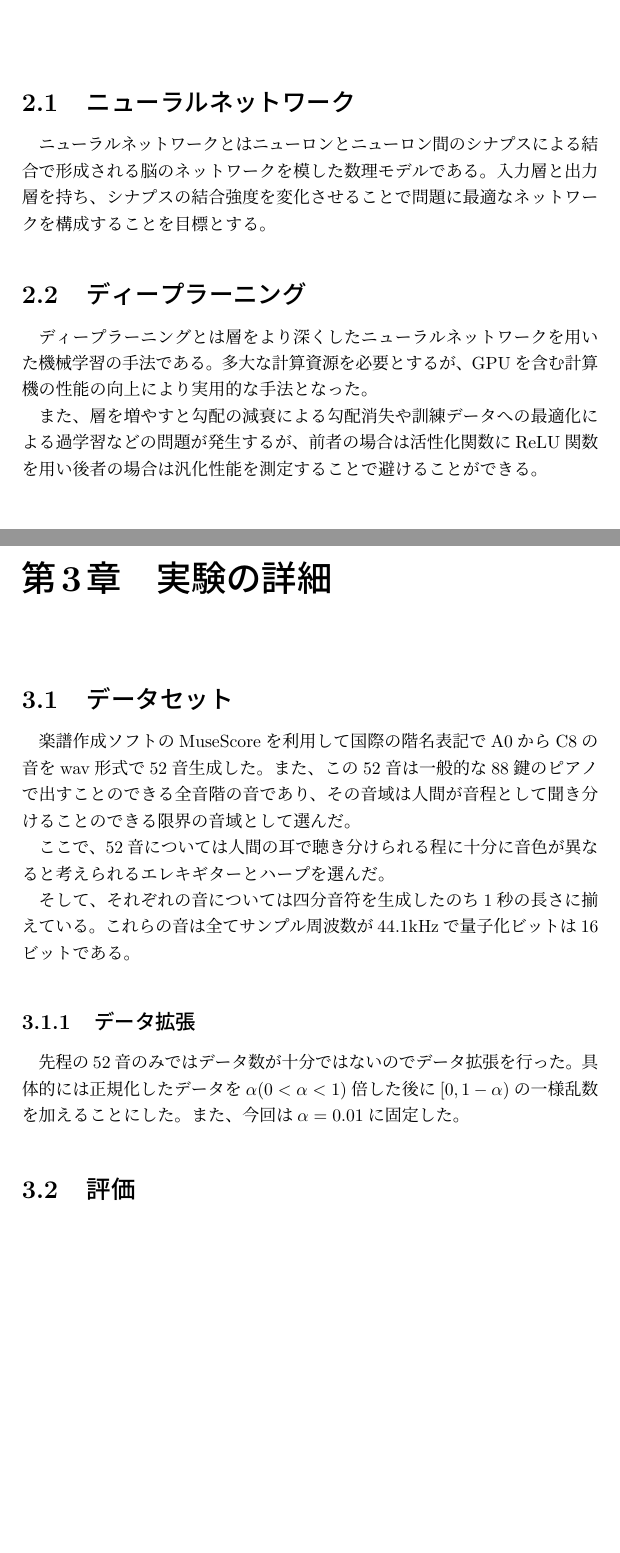
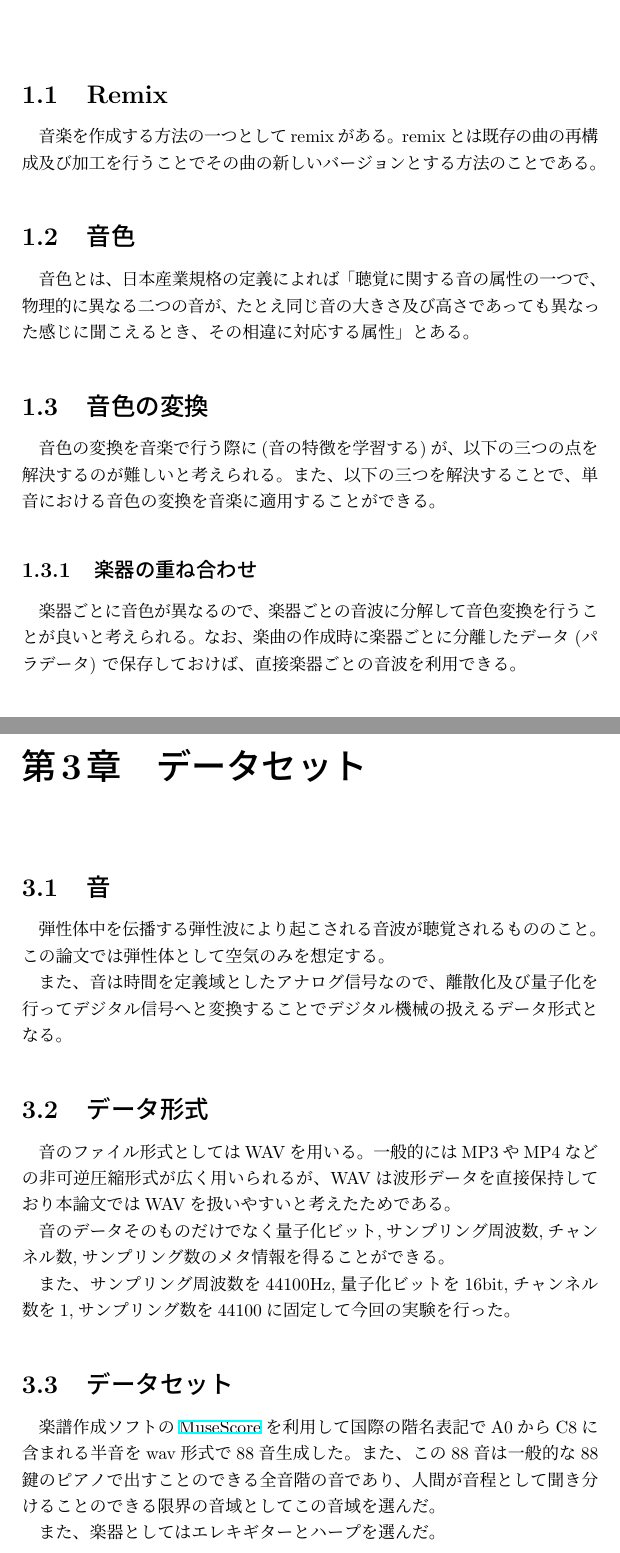
Before and after one commit to daikisuyama/GraduateResearch, a LaTeX thesis (graduation_thesis.tex, which reads background.tex, dataset.tex, introduction.tex): two parts of pages 5 and 8 of 12 before the commit and two parts of pages 3 and 7 of 11 after it, joined at a grey line, cut at the place of the change, the shorter picture padded with empty space. Compiled offline with pLaTeX and dvipdfmx.

Commit message:
add comment

```diff
--- a/background.tex
+++ b/background.tex
@@ -1,12 +1,11 @@
-\section{ニューラルネットワーク}
-ニューラルネットワークとはニューロンとニューロン間のシナプスによる結合で形成される脳のネットワークを模した数理モデルである。入力層と出力層を持ち、シナプスの結合強度を変化させることで問題に最適なネットワークを構成することを目標とする。\par
+\section{多層パーセプトロン}
+
+%ニューラルネットワークとはニューロンとニューロン間のシナプスによる結合で形成される脳のネットワークを模した数理モデルである。入力層と出力層を持ち、シナプスの結合強度を変化させることで問題に最適なネットワークを構成することを目標とする。\par
 %この説明は多層パーセプトロン
 %また、入力層と出力層の間に隠れ層を加えて多層にし層間に活性化関数を用いて非線形分離を行うことで、複雑なネットワークを作ることができる。さらに、任意の活性化関数が微分可能であれば、誤差逆伝播法により損失関数を高速に求めることができる。\par
 
-\section{ディープラーニング}
-
-ディープラーニングとは層をより深くしたニューラルネットワークを用いた機械学習の手法である。多大な計算資源を必要とするが、GPUを含む計算機の性能の向上により実用的な手法となった。\par
-また、層を増やすと勾配の減衰による勾配消失や訓練データへの最適化による過学習などの問題が発生するが、前者の場合は活性化関数にReLU関数を用い後者の場合は汎化性能を測定することで避けることができる。\par
+%ディープラーニングとは層をより深くしたニューラルネットワークを用いた機械学習の手法である。\par
+%また、層を増やすと勾配の減衰による勾配消失や訓練データへの最適化による過学習などの問題が発生するが、前者の場合は活性化関数にReLU関数を用い後者の場合は汎化性能を測定することで避けることができる。\par
 
 %以下、abst,intro,method,しか読んでないものがほとんど
 
--- a/dataset.tex
+++ b/dataset.tex
@@ -1,9 +1,32 @@
-楽譜作成ソフトのMuseScoreを利用して国際の階名表記でA0からC8の音をwav形式で52音生成した。また、この52音は一般的な88鍵のピアノで出すことのできる全音階の音であり、その音域は人間が音程として聞き分けることのできる限界の音域として選んだ。\par
-%https://www.yamaha.com/ja/musical_instrument_guide/piano/trivia/trivia007.html
-ここで、52音については人間の耳で聴き分けられる程に十分に音色が異なると考えられるエレキギターとハープを選んだ。\par
-%近い音の楽器も選んで比較するべきでは？アコースティックギター？
-そして、それぞれの音については四分音符を生成したのち1秒の長さに揃えている。これらの音は全てサンプル周波数が44.1kHzで量子化ビットは16ビットである。
+\section{音}
+弾性体中を伝播する弾性波により起こされる音波が聴覚されるもののこと。この論文では弾性体として空気のみを想定する。
 
-\subsection{データ拡張}
-先程の52音のみではデータ数が十分ではないのでデータ拡張を行った。具体的には正規化したデータを$\alpha(0 < \alpha <1)$倍した後に$[0,1-\alpha)$の一様乱数を加えることにした。また、今回は$\alpha=0.01$に固定した。
-%ここで、頑健性の評価に使えることを言えるとなお良い
+また、音は時間を定義域としたアナログ信号なので、離散化及び量子化を行ってデジタル信号へと変換することでデジタル機械の扱えるデータ形式となる。
+
+
+
+%ここからは提案手法
+
+\section{データ形式}
+音のファイル形式としてはWAVを用いる。一般的にはMP3やMP4などの非可逆圧縮形式が広く用いられるが、WAVは波形データを直接保持しており本論文ではWAVを扱いやすいと考えたためである。
+
+%WAVの持つ情報：A,B,CがあるがAは割愛する、みたいな説明
+
+%離散化の際のデジタル信号の単位時間あたりの標本化の回数をサンプリング周波数と呼び、量子化の際のデジタル信号の大きさを表現するビット数を量子化ビットと呼ぶ。
+
+% subsectionでメタ情報の説明
+% itemizeでも
+
+音のデータそのものだけでなく量子化ビット,サンプリング周波数,チャンネル数,サンプリング数のメタ情報を得ることができる。
+
+また、サンプリング周波数を44100Hz,量子化ビットを16bit,チャンネル数を1,サンプリング数を44100に固定して今回の実験を行った。
+
+\section{データセット}
+
+楽譜作成ソフトの\href{https://musescore.org/ja}{MuseScore}を利用して国際の階名表記でA0からC8に含まれる半音をwav形式で88音生成した。また、この88音は一般的な88鍵のピアノで出すことのできる全音階の音であり、人間が音程として聞き分けることのできる限界の音域としてこの音域を選んだ。
+
+
+%他の楽器との間との比較も？
+%全く異なる楽器や近い楽器
+%どこにかくか、表現
+また、楽器としてはエレキギターとハープを選んだ。
--- a/graduation_thesis.tex
+++ b/graduation_thesis.tex
@@ -40,12 +41,12 @@
 \input{background.tex}
  %内容はbackground.texに
 
-\chapter{実験の詳細}
-\section{データセット}
+\chapter{データセット}
 \input{dataset.tex}
 %データセット(musescore)
-\section{評価}
-\input{evaluation.tex}
+%\section{評価}
+%\input{evaluation.tex}
+
 %評価用のプログラムを用意する
 
 \chapter{提案手法}
--- a/introduction.tex
+++ b/introduction.tex
@@ -0,0 +1,46 @@
+%全体の流れ
+%本章では…
+%「この研究では」をここでまとめる
+%1.1以降は用語の説明のみにとどめるようにする
+%また、この研究ではニューラルネットワークを用いて音楽をremixすることを目標とするが、簡単のためにremixを音楽の構造を変化させない音色の変換による加工に限定する。
+%まず、音波、人間の耳への聞こえ方
+%次に音波,remix,音色の変換…
+
+
+\section{Remix}
+
+%再構成とは？
+%加工とは？
+%バージョンとは？
+音楽を作成する方法の一つとしてremixがある。remixとは既存の曲の再構成及び加工を行うことでその曲の新しいバージョンとする方法のことである。
+
+%音の説明
+%音の三要素の説明
+%その前に一つの図の中に三要素を示す
+
+
+
+
+\section{音色}
+
+%同じ音の大きさ及び高さでも人間の耳には異なって聞こえる
+%これを音色と呼ぶ(二つの波形)
+%また、この研究では、同じ音の大きさ及び高さで異なる種類の楽器による出力の違いを音色の違いとして捉えて実験を行う。
+
+音色とは、日本産業規格の定義によれば「聴覚に関する音の属性の一つで、物理的に異なる二つの音が、たとえ同じ音の大きさ及び高さであっても異なった感じに聞こえるとき、その相違に対応する属性」とある。
+
+
+%ここで書くのは語句の説明にとどめる
+\section{音色の変換}
+
+%なぜ音色の変換がしたいのか↓
+%音色の返還の際には次のような難しさがある
+%三つの要素に分解することで音楽の音色の変換を単音の音色の変換に帰着することができる
+%単音による変換の話はここではしない
+%単音の提案手法を書いてから提案手法2に書く
+
+音色の変換を音楽で行う際に(音の特徴を学習する)が、以下の三つの点を解決するのが難しいと考えられる。また、以下の三つを解決することで、単音における音色の変換を音楽に適用することができる。
+
+\subsection{楽器の重ね合わせ}
+
+楽器ごとに音色が異なるので、楽器ごとの音波に分解して音色変換を行うことが良いと考えられる。なお、楽曲の作成時に楽器ごとに分離したデータ~(パラデータ)~で保存しておけば、直接楽器ごとの音波を利用できる。
```
Also changed, not shown: proposed_method.tex (+3 -0 lines), latex_out/graduation_thesis.pdf, background.tex (6 more changed lines), graduation_thesis.tex (23 more changed lines), introduction.tex (16 more changed lines), 1 other file.
